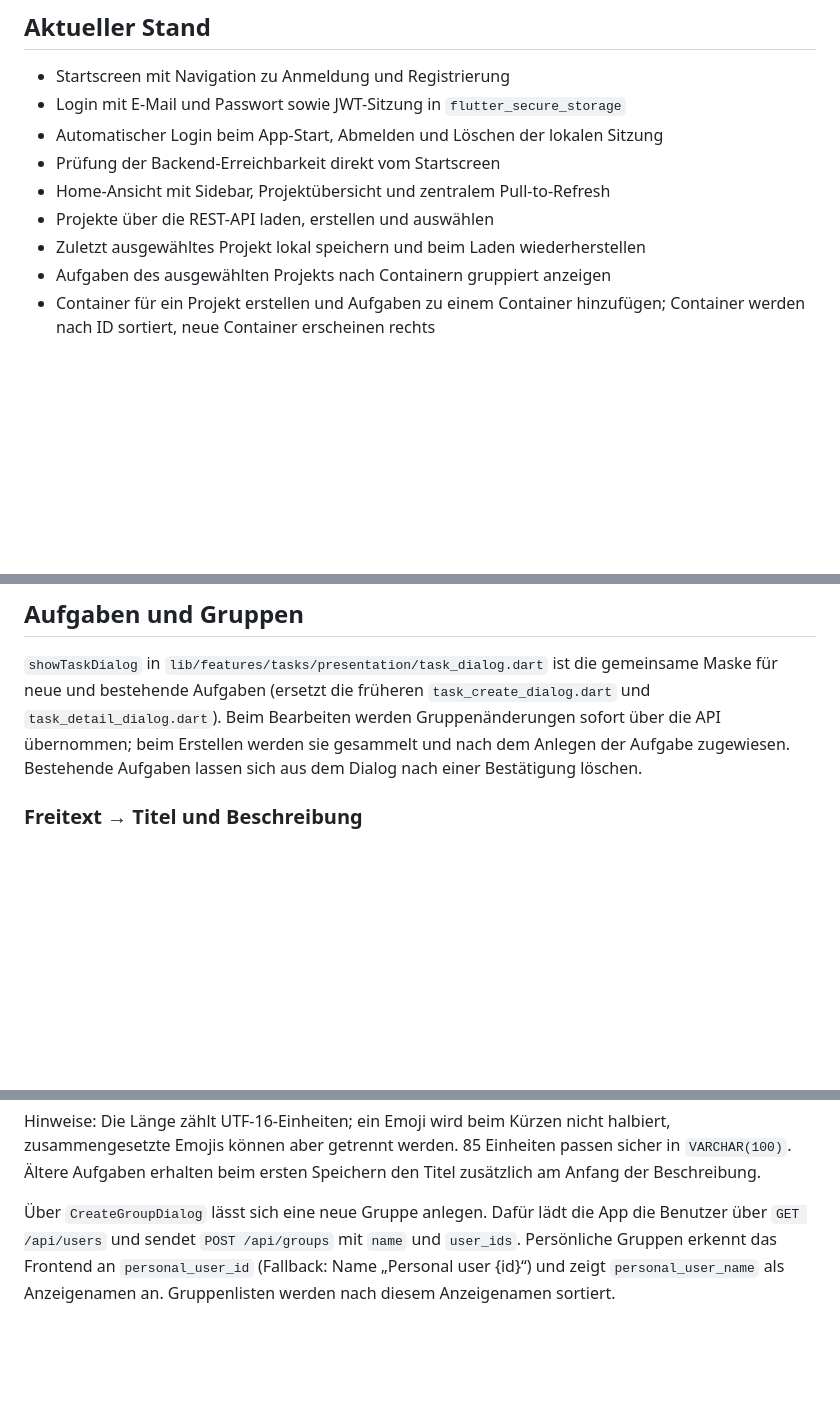
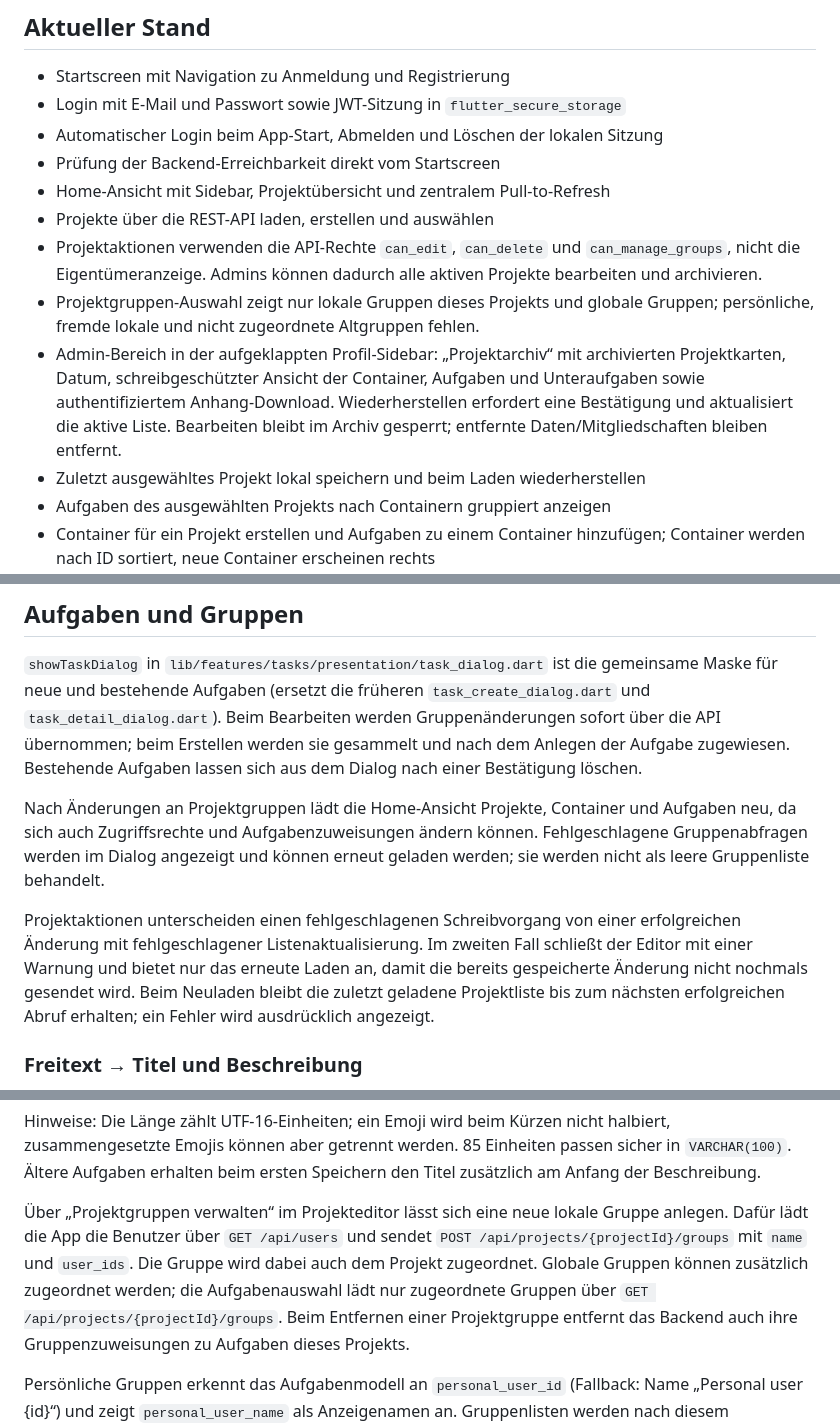
Before and after one commit to Ahmadizaldeen/bienenplan_frontend, a Markdown page: README.md, 3 parts joined by grey strips. Rendered like a GitHub page; blank space fills up the shorter version.

Commit message:
docs: describe project permissions, groups and archive behavior

```diff
--- a/README.md
+++ b/README.md
@@ -12,6 +12,16 @@ Planung und Verwaltung von Projekten, Containern und Aufgaben. Die Daten werden
 - Prüfung der Backend-Erreichbarkeit direkt vom Startscreen
 - Home-Ansicht mit Sidebar, Projektübersicht und zentralem Pull-to-Refresh
 - Projekte über die REST-API laden, erstellen und auswählen
+- Projektaktionen verwenden die API-Rechte `can_edit`, `can_delete` und
+  `can_manage_groups`, nicht die Eigentümeranzeige. Admins können dadurch alle
+  aktiven Projekte bearbeiten und archivieren.
+- Projektgruppen-Auswahl zeigt nur lokale Gruppen dieses Projekts und globale
+  Gruppen; persönliche, fremde lokale und nicht zugeordnete Altgruppen fehlen.
+- Admin-Bereich in der aufgeklappten Profil-Sidebar: „Projektarchiv“ mit
+  archivierten Projektkarten, Datum, schreibgeschützter Ansicht der Container,
+  Aufgaben und Unteraufgaben sowie authentifiziertem Anhang-Download.
+  Wiederherstellen erfordert eine Bestätigung und aktualisiert die aktive Liste.
+  Bearbeiten bleibt im Archiv gesperrt; entfernte Daten/Mitgliedschaften bleiben entfernt.
 - Zuletzt ausgewähltes Projekt lokal speichern und beim Laden wiederherstellen
 - Aufgaben des ausgewählten Projekts nach Containern gruppiert anzeigen
 - Container für ein Projekt erstellen und Aufgaben zu einem Container hinzufügen;
@@ -77,6 +88,18 @@ werden Gruppenänderungen sofort über die API übernommen; beim Erstellen werde
 sie gesammelt und nach dem Anlegen der Aufgabe zugewiesen.
 Bestehende Aufgaben lassen sich aus dem Dialog nach einer Bestätigung löschen.
 
+Nach Änderungen an Projektgruppen lädt die Home-Ansicht Projekte, Container und
+Aufgaben neu, da sich auch Zugriffsrechte und Aufgabenzuweisungen ändern können.
+Fehlgeschlagene Gruppenabfragen werden im Dialog angezeigt und können erneut
+geladen werden; sie werden nicht als leere Gruppenliste behandelt.
+
+Projektaktionen unterscheiden einen fehlgeschlagenen Schreibvorgang von einer
+erfolgreichen Änderung mit fehlgeschlagener Listenaktualisierung. Im zweiten Fall
+schließt der Editor mit einer Warnung und bietet nur das erneute Laden an, damit
+die bereits gespeicherte Änderung nicht nochmals gesendet wird. Beim Neuladen
+bleibt die zuletzt geladene Projektliste bis zum nächsten erfolgreichen Abruf
+erhalten; ein Fehler wird ausdrücklich angezeigt.
+
 ### Freitext → Titel und Beschreibung
 
 Der Dialog hat nur ein Textfeld „Aufgabe“. Die reinen Funktionen in
@@ -97,9 +120,15 @@ halbiert, zusammengesetzte Emojis können aber getrennt werden. 85 Einheiten pas
 sicher in `VARCHAR(100)`. Ältere Aufgaben erhalten beim ersten Speichern den Titel
 zusätzlich am Anfang der Beschreibung.
 
-Über `CreateGroupDialog` lässt sich eine neue Gruppe anlegen. Dafür lädt die App
-die Benutzer über `GET /api/users` und sendet `POST /api/groups` mit `name` und
-`user_ids`. Persönliche Gruppen erkennt das Frontend an `personal_user_id`
+Über „Projektgruppen verwalten“ im Projekteditor lässt sich eine neue lokale
+Gruppe anlegen. Dafür lädt die App die Benutzer über `GET /api/users` und sendet
+`POST /api/projects/{projectId}/groups` mit `name` und `user_ids`. Die Gruppe wird
+dabei auch dem Projekt zugeordnet. Globale Gruppen können zusätzlich zugeordnet
+werden; die Aufgabenauswahl lädt nur zugeordnete Gruppen über
+`GET /api/projects/{projectId}/groups`. Beim Entfernen einer Projektgruppe entfernt
+das Backend auch ihre Gruppenzuweisungen zu Aufgaben dieses Projekts.
+
+Persönliche Gruppen erkennt das Aufgabenmodell an `personal_user_id`
 (Fallback: Name „Personal user {id}“) und zeigt `personal_user_name` als
 Anzeigenamen an. Gruppenlisten werden nach diesem Anzeigenamen sortiert.
 
```
Also changed, not shown: other parts of README.md (+2 -1 lines).
